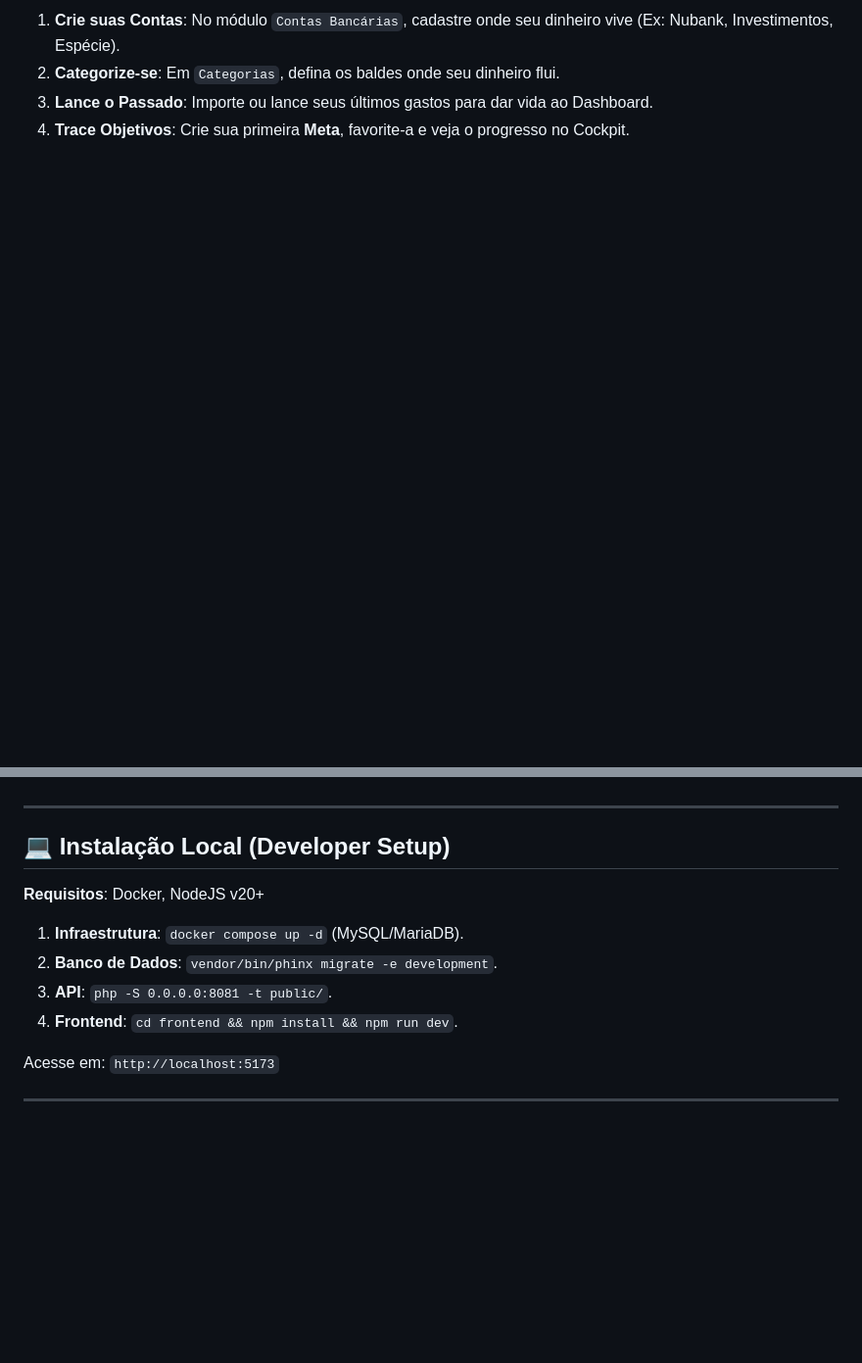
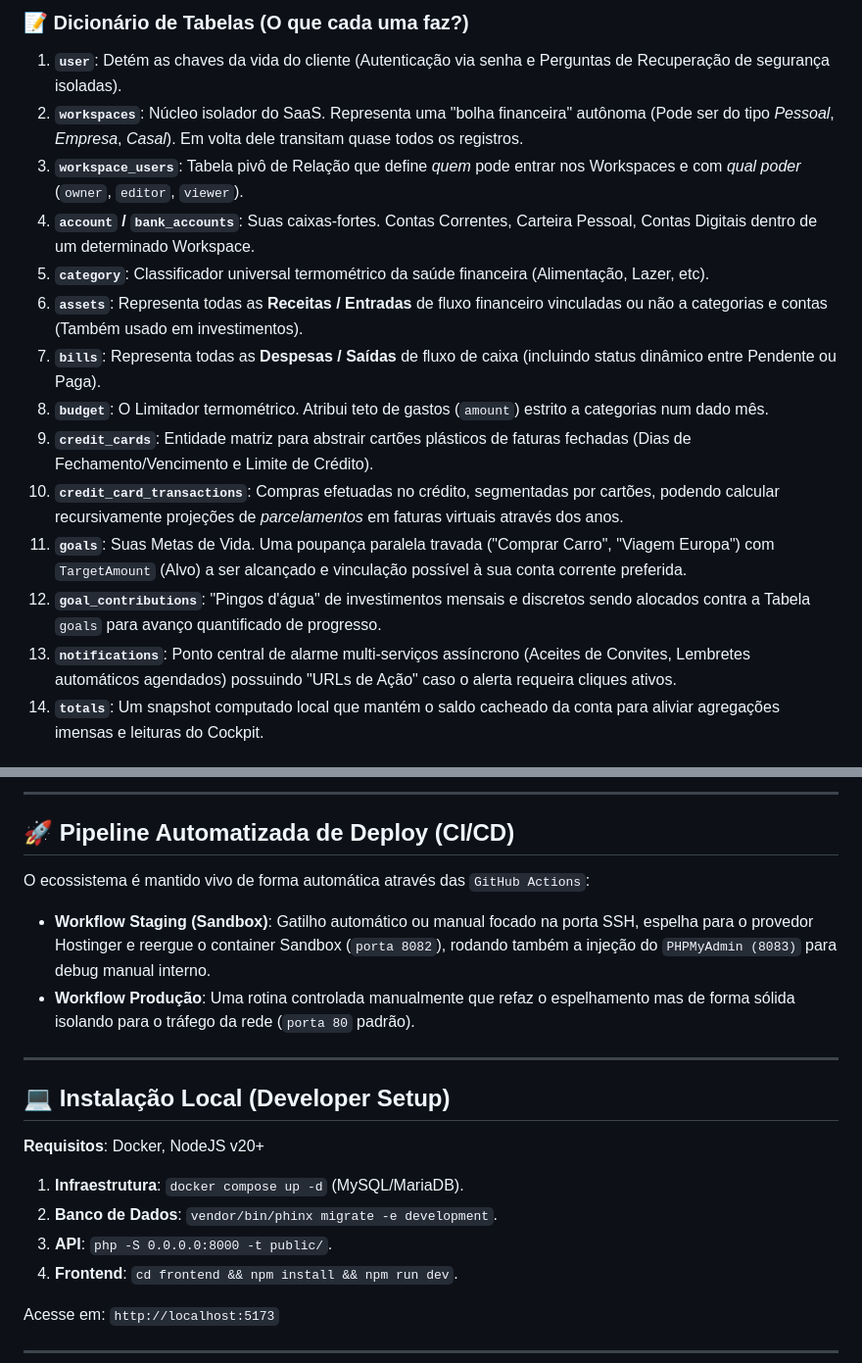
Before and after one commit to Pierre-Mendes/sys-finance, a Markdown page: README.md, 2 parts joined by grey strips. Shown at 98% size. Drawn GitHub-style; blank space fills up the shorter version.

```diff
--- a/README.md
+++ b/README.md
@@ -52,5 +37,17 @@ Se você é novo por aqui, siga a "Trilha do Sucesso":
 
-1.  **Crie suas Contas**: No módulo `Contas Bancárias`, cadastre onde seu dinheiro vive (Ex: Nubank, Investimentos, Espécie).
-2.  **Categorize-se**: Em `Categorias`, defina os baldes onde seu dinheiro flui.
-3.  **Lance o Passado**: Importe ou lance seus últimos gastos para dar vida ao Dashboard.
-4.  **Trace Objetivos**: Crie sua primeira **Meta**, favorite-a e veja o progresso no Cockpit.
+### 📝 Dicionário de Tabelas (O que cada uma faz?)
+1.  **`user`**: Detém as chaves da vida do cliente (Autenticação via senha e Perguntas de Recuperação de segurança isoladas).
+2.  **`workspaces`**: Núcleo isolador do SaaS. Representa uma "bolha financeira" autônoma (Pode ser do tipo *Pessoal*, *Empresa*, *Casal*). Em volta dele transitam quase todos os registros.
+3.  **`workspace_users`**: Tabela pivô de Relação que define *quem* pode entrar nos Workspaces e com *qual poder* (`owner`, `editor`, `viewer`).
+4.  **`account` / `bank_accounts`**: Suas caixas-fortes. Contas Correntes, Carteira Pessoal, Contas Digitais dentro de um determinado Workspace.
+5.  **`category`**: Classificador universal termométrico da saúde financeira (Alimentação, Lazer, etc).
+6.  **`assets`**: Representa todas as **Receitas / Entradas** de fluxo financeiro vinculadas ou não a categorias e contas (Também usado em investimentos).
+7.  **`bills`**: Representa todas as **Despesas / Saídas** de fluxo de caixa (incluindo status dinâmico entre Pendente ou Paga).
+8.  **`budget`**: O Limitador termométrico. Atribui teto de gastos (`amount`) estrito a categorias num dado mês.
+9.  **`credit_cards`**: Entidade matriz para abstrair cartões plásticos de faturas fechadas (Dias de Fechamento/Vencimento e Limite de Crédito).
+10. **`credit_card_transactions`**: Compras efetuadas no crédito, segmentadas por cartões, podendo calcular recursivamente projeções de *parcelamentos* em faturas virtuais através dos anos.
+11. **`goals`**: Suas Metas de Vida. Uma poupança paralela travada ("Comprar Carro", "Viagem Europa") com `TargetAmount` (Alvo) a ser alcançado e vinculação possível à sua conta corrente preferida.
+12. **`goal_contributions`**: "Pingos d'água" de investimentos mensais e discretos sendo alocados contra a Tabela `goals` para avanço quantificado de progresso.
+13. **`notifications`**: Ponto central de alarme multi-serviços assíncrono (Aceites de Convites, Lembretes automáticos agendados) possuindo "URLs de Ação" caso o alerta requeira cliques ativos.
+14. **`totals`**: Um snapshot computado local que mantém o saldo cacheado da conta para aliviar agregações imensas e leituras do Cockpit.
+
@@ -57,3 +120,9 @@ Se você é novo por aqui, siga a "Trilha do Sucesso":
+---
+
+## 🚀 Pipeline Automatizada de Deploy (CI/CD)
+O ecossistema é mantido vivo de forma automática através das `GitHub Actions`:
+*   **Workflow Staging (Sandbox)**: Gatilho automático ou manual focado na porta SSH, espelha para o provedor Hostinger e reergue o container Sandbox (`porta 8082`), rodando também a injeção do `PHPMyAdmin (8083)` para debug manual interno.
+*   **Workflow Produção**: Uma rotina controlada manualmente que refaz o espelhamento mas de forma sólida isolando para o tráfego da rede (`porta 80` padrão).
 
 ---
 
@@ -63,7 +132,7 @@ Se você é novo por aqui, siga a "Trilha do Sucesso":
 
 1.  **Infraestrutura**: `docker compose up -d` (MySQL/MariaDB).
 2.  **Banco de Dados**: `vendor/bin/phinx migrate -e development`.
-3.  **API**: `php -S 0.0.0.0:8081 -t public/`.
+3.  **API**: `php -S 0.0.0.0:8000 -t public/`.
 4.  **Frontend**: `cd frontend && npm install && npm run dev`.
 
 Acesse em: `http://localhost:5173`
```
Also changed, not shown: other parts of README.md (+84 -33 lines).
